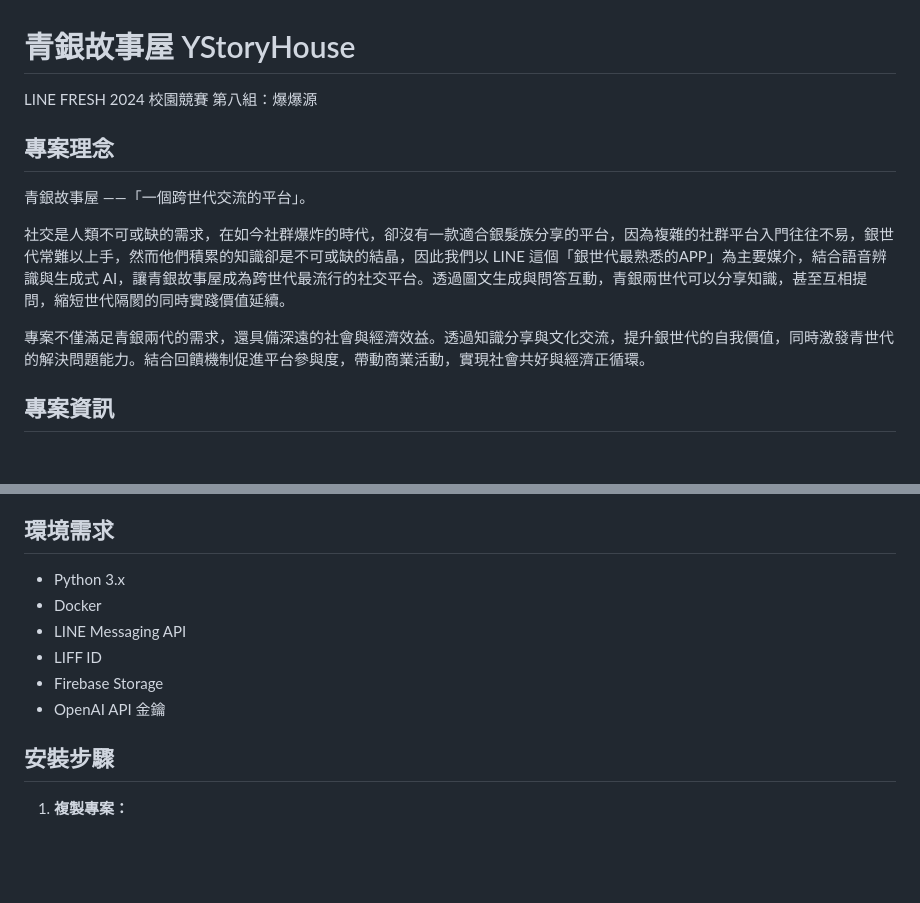
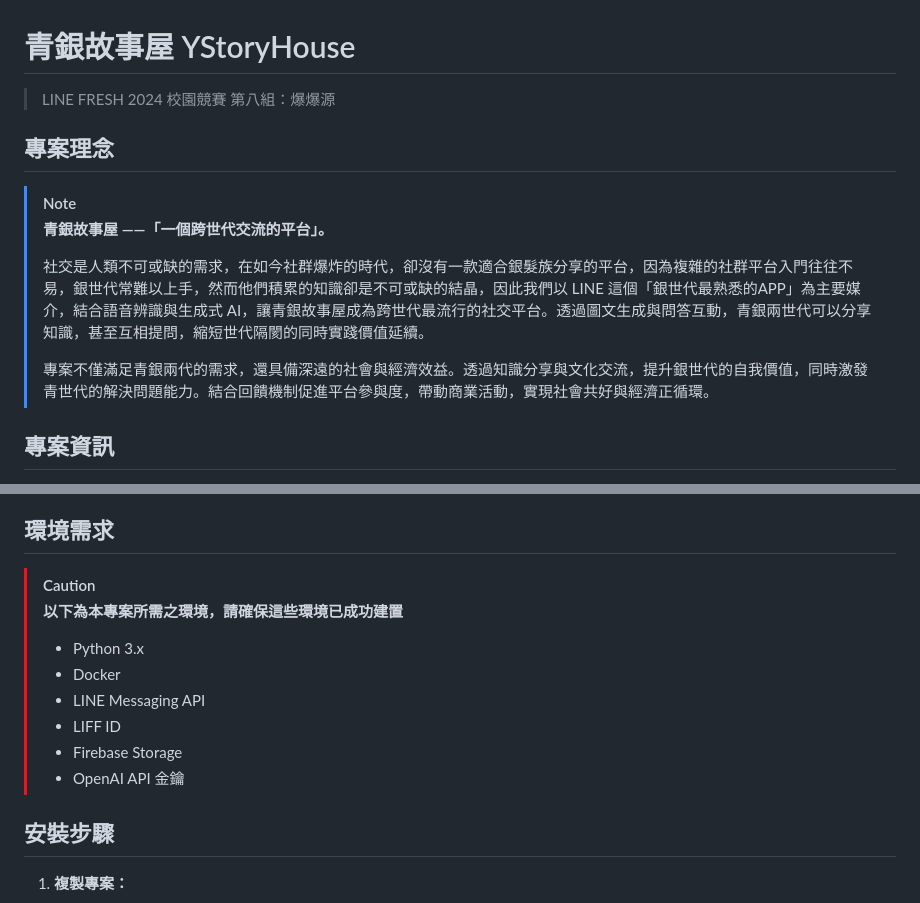
Before and after one commit to ChuEating1005/2024-LINE-FRESH, a Markdown page: README.md, 2 parts joined by grey strips. GitHub-like rendering; blank space fills up the shorter version.

```diff
--- a/README.md
+++ b/README.md
@@ -1,14 +1,14 @@
 # 青銀故事屋 YStoryHouse
 
-LINE FRESH 2024 校園競賽 第八組：爆爆源
+> LINE FRESH 2024 校園競賽 第八組：爆爆源
 
 ## 專案理念
-
-青銀故事屋 ——「一個跨世代交流的平台」。
-
-社交是人類不可或缺的需求，在如今社群爆炸的時代，卻沒有一款適合銀髮族分享的平台，因為複雜的社群平台入門往往不易，銀世代常難以上手，然而他們積累的知識卻是不可或缺的結晶，因此我們以 LINE 這個「銀世代最熟悉的APP」為主要媒介，結合語音辨識與生成式 AI，讓青銀故事屋成為跨世代最流行的社交平台。透過圖文生成與問答互動，青銀兩世代可以分享知識，甚至互相提問，縮短世代隔閡的同時實踐價值延續。
-
-專案不僅滿足青銀兩代的需求，還具備深遠的社會與經濟效益。透過知識分享與文化交流，提升銀世代的自我價值，同時激發青世代的解決問題能力。結合回饋機制促進平台參與度，帶動商業活動，實現社會共好與經濟正循環。
+> [!NOTE]
+> **青銀故事屋 ——「一個跨世代交流的平台」。**
+>
+> 社交是人類不可或缺的需求，在如今社群爆炸的時代，卻沒有一款適合銀髮族分享的平台，因為複雜的社群平台入門往往不易，銀世代常難以上手，然而他們積累的知識卻是不可或缺的結晶，因此我們以 LINE 這個「銀世代最熟悉的APP」為主要媒介，結合語音辨識與生成式 AI，讓青銀故事屋成為跨世代最流行的社交平台。透過圖文生成與問答互動，青銀兩世代可以分享知識，甚至互相提問，縮短世代隔閡的同時實踐價值延續。
+>
+> 專案不僅滿足青銀兩代的需求，還具備深遠的社會與經濟效益。透過知識分享與文化交流，提升銀世代的自我價值，同時激發青世代的解決問題能力。結合回饋機制促進平台參與度，帶動商業活動，實現社會共好與經濟正循環。
 
 ## 專案資訊
 
@@ -46,13 +46,14 @@ LINE FRESH 2024 校園競賽 第八組：爆爆源
 - **容器化**: Docker
 
 ## 環境需求
-
-- Python 3.x
-- Docker
-- LINE Messaging API
-- LIFF ID
-- Firebase Storage
-- OpenAI API 金鑰
+> [!Caution]
+> **以下為本專案所需之環境，請確保這些環境已成功建置**
+> - Python 3.x
+> - Docker
+> - LINE Messaging API
+> - LIFF ID
+> - Firebase Storage
+> - OpenAI API 金鑰
 
 ## 安裝步驟
 
```
